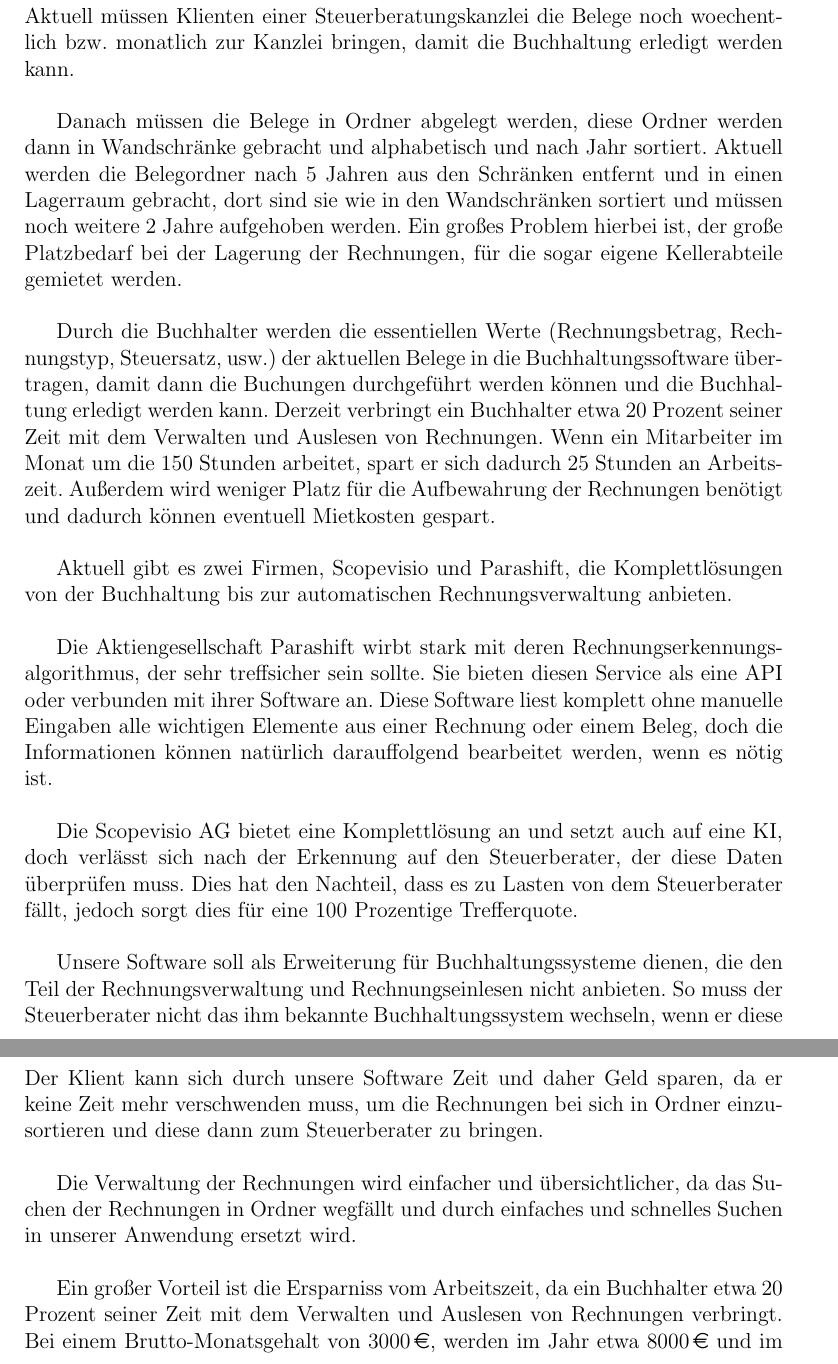
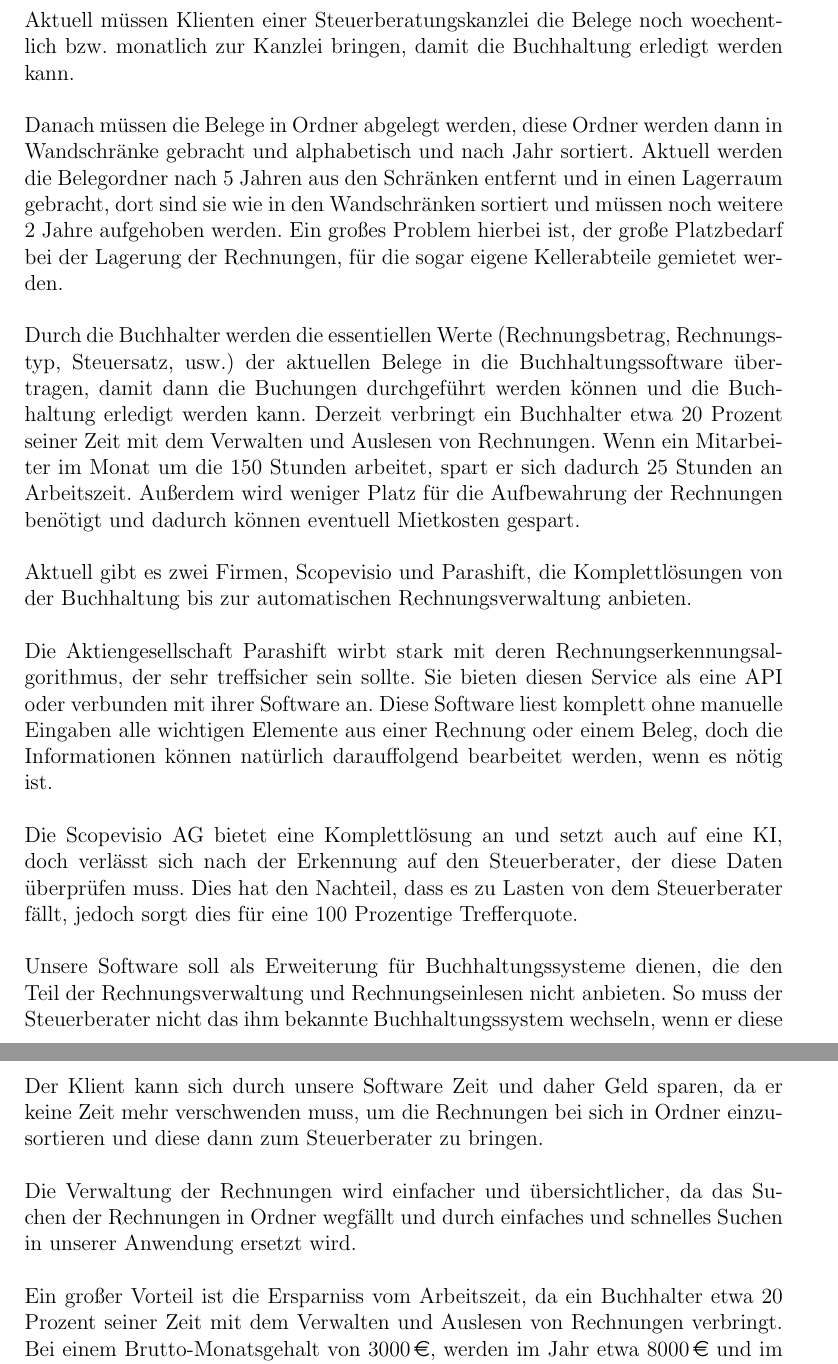
Before and after one commit to if-07-61-A-fall-2019/project-proposal-receipt-manager, a LaTeX document (ProjectProposal.tex): two parts of pages 5 and 9 of 10, joined at a grey line, cut so that both start at the same text. Compiled offline with pdfLaTeX.

Commit message:
FixxedLineBreaks

```diff
--- a/ProjectProposal.tex
+++ b/ProjectProposal.tex
@@ -76,19 +76,14 @@ Unser Projekt ist eine elektronische Belegsverwaltung, genannt ReceiptManager. D
 \pagebreak
 
 \section{Ausgangssituation}
-Aktuell müssen Klienten einer Steuerberatungskanzlei die Belege noch woechentlich bzw. monatlich zur Kanzlei bringen, damit die Buchhaltung erledigt werden kann.\\
 
-Danach müssen die Belege in Ordner abgelegt werden, diese Ordner werden dann in Wandschränke gebracht und alphabetisch und nach Jahr sortiert. Aktuell werden die Belegordner nach 5 Jahren aus den Schränken entfernt und in einen Lagerraum gebracht, dort sind sie wie in den Wandschränken sortiert und müssen noch weitere 2 Jahre aufgehoben werden. Ein großes Problem hierbei ist, der große Platzbedarf bei der Lagerung der Rechnungen, für die sogar eigene Kellerabteile gemietet werden.\\
-
+Aktuell müssen Klienten einer Steuerberatungskanzlei die Belege noch woechentlich bzw. monatlich zur Kanzlei bringen, damit die Buchhaltung erledigt werden kann.\\ \\
+Danach müssen die Belege in Ordner abgelegt werden, diese Ordner werden dann in Wandschränke gebracht und alphabetisch und nach Jahr sortiert. Aktuell werden die Belegordner nach 5 Jahren aus den Schränken entfernt und in einen Lagerraum gebracht, dort sind sie wie in den Wandschränken sortiert und müssen noch weitere 2 Jahre aufgehoben werden. Ein großes Problem hierbei ist, der große Platzbedarf bei der Lagerung der Rechnungen, für die sogar eigene Kellerabteile gemietet werden.\\ \\
 Durch die Buchhalter werden die essentiellen Werte (Rechnungsbetrag, Rechnungstyp, Steuersatz, usw.) der aktuellen Belege in die Buchhaltungssoftware über\-tragen, damit dann die Buchungen durchgeführt werden können und die Buchhaltung erledigt werden kann.
-Derzeit verbringt ein Buchhalter etwa 20 Prozent seiner Zeit mit dem Verwalten und Auslesen von Rechnungen. Wenn ein Mitarbeiter im Monat um die 150 Stunden arbeitet, spart er sich dadurch 25 Stunden an Arbeitszeit. Außerdem wird weniger Platz für die Aufbewahrung der Rechnungen benötigt und dadurch können eventuell Mietkosten gespart. \\
-
-Aktuell gibt es zwei Firmen, Scopevisio und Parashift, die Komplettlösungen von der Buchhaltung bis zur automatischen Rechnungsverwaltung anbieten.\\
-
-Die Aktiengesellschaft Parashift wirbt stark mit deren Rechnungserkennungsalgorithmus, der sehr treffsicher sein sollte. Sie bieten diesen Service als eine API oder verbunden mit ihrer Software an. Diese Software liest komplett ohne manuelle Eingaben alle wichtigen Elemente aus einer Rechnung oder einem Beleg, doch die Informationen können natürlich darauffolgend bearbeitet werden, wenn es nötig ist.\\
-
-Die Scopevisio AG bietet eine Komplettlösung an und setzt auch auf eine KI, doch verlässt sich nach der Erkennung auf den Steuerberater, der diese Daten überprüfen muss. Dies hat den Nachteil, dass es zu Lasten von dem Steuerberater fällt, jedoch sorgt dies für eine 100 Prozentige Trefferquote.\\
-
+Derzeit verbringt ein Buchhalter etwa 20 Prozent seiner Zeit mit dem Verwalten und Auslesen von Rechnungen. Wenn ein Mitarbeiter im Monat um die 150 Stunden arbeitet, spart er sich dadurch 25 Stunden an Arbeitszeit. Außerdem wird weniger Platz für die Aufbewahrung der Rechnungen benötigt und dadurch können eventuell Mietkosten gespart.\\ \\
+Aktuell gibt es zwei Firmen, Scopevisio und Parashift, die Komplettlösungen von der Buchhaltung bis zur automatischen Rechnungsverwaltung anbieten.\\ \\
+Die Aktiengesellschaft Parashift wirbt stark mit deren Rechnungserkennungsalgorithmus, der sehr treffsicher sein sollte. Sie bieten diesen Service als eine API oder verbunden mit ihrer Software an. Diese Software liest komplett ohne manuelle Eingaben alle wichtigen Elemente aus einer Rechnung oder einem Beleg, doch die Informationen können natürlich darauffolgend bearbeitet werden, wenn es nötig ist.\\ \\
+Die Scopevisio AG bietet eine Komplettlösung an und setzt auch auf eine KI, doch verlässt sich nach der Erkennung auf den Steuerberater, der diese Daten überprüfen muss. Dies hat den Nachteil, dass es zu Lasten von dem Steuerberater fällt, jedoch sorgt dies für eine 100 Prozentige Trefferquote.\\ \\
 Unsere Software soll als Erweiterung für Buchhaltungssysteme dienen, die den Teil der Rechnungsverwaltung und Rechnungseinlesen nicht anbieten. So muss der Steuerberater nicht das ihm bekannte Buchhaltungssystem wechseln, wenn er diese Erweiterungen haben möchte.\\
 \pagebreak
 
@@ -126,11 +112,8 @@ Beim Frontend wird für die Klienten eine Wepapp bzw. Mobileapp angeboten. Der S
 
 \subsection{Vorteile und Chancen durch und von unsere Software}
 
-Der Klient kann sich durch unsere Software Zeit und daher Geld sparen, da er keine Zeit mehr verschwenden muss, um die Rechnungen bei sich in Ordner einzusortieren und diese dann zum Steuerberater zu bringen.\\
-
-Die Verwaltung der Rechnungen wird einfacher und übersichtlicher, da das Suchen der Rechnungen in Ordner wegfällt und durch einfaches und schnelles Suchen in unserer Anwendung ersetzt wird.\\
-
-
+Der Klient kann sich durch unsere Software Zeit und daher Geld sparen, da er keine Zeit mehr verschwenden muss, um die Rechnungen bei sich in Ordner einzusortieren und diese dann zum Steuerberater zu bringen.\\ \\
+Die Verwaltung der Rechnungen wird einfacher und übersichtlicher, da das Suchen der Rechnungen in Ordner wegfällt und durch einfaches und schnelles Suchen in unserer Anwendung ersetzt wird.\\ \\
 %Desweitern wird Platz und daher wieder Geld gespart da die Rechnungen nur mehr digital gelagert werden und kein zusätzlicher Lagerraum angemietet werden muss, so wie es aktuell der Fall ist.
 Ein großer Vorteil ist die Ersparniss vom Arbeitszeit, da ein Buchhalter etwa 20 Prozent seiner Zeit mit dem Verwalten und Auslesen von Rechnungen verbringt. Bei einem Brutto-Monatsgehalt von \EUR{3000}, werden im Jahr etwa \EUR{8000} und im Monat \EUR{600} pro Mitarbeiter eingespart. Außerdem steigert unsere Anwendung die Produktivität der Buchhalter da sie sich nicht mehr mit den stupiden Arbeiten der Verwaltung auseinander setzen müssen.\\
 
```
Also changed, not shown: ProjectProposal.pdf, ProjectProposal.tex (25 more changed lines), 2 other files.
